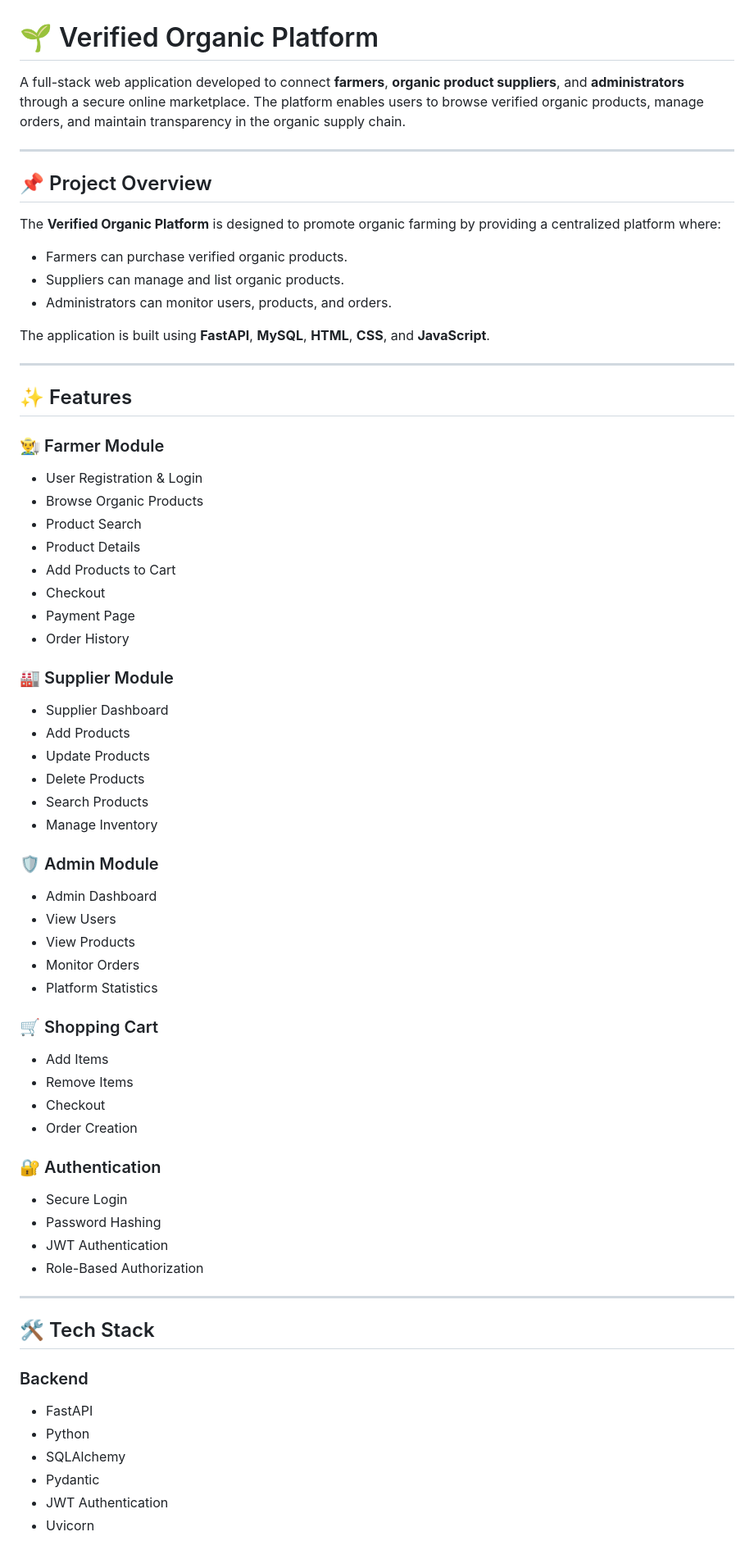
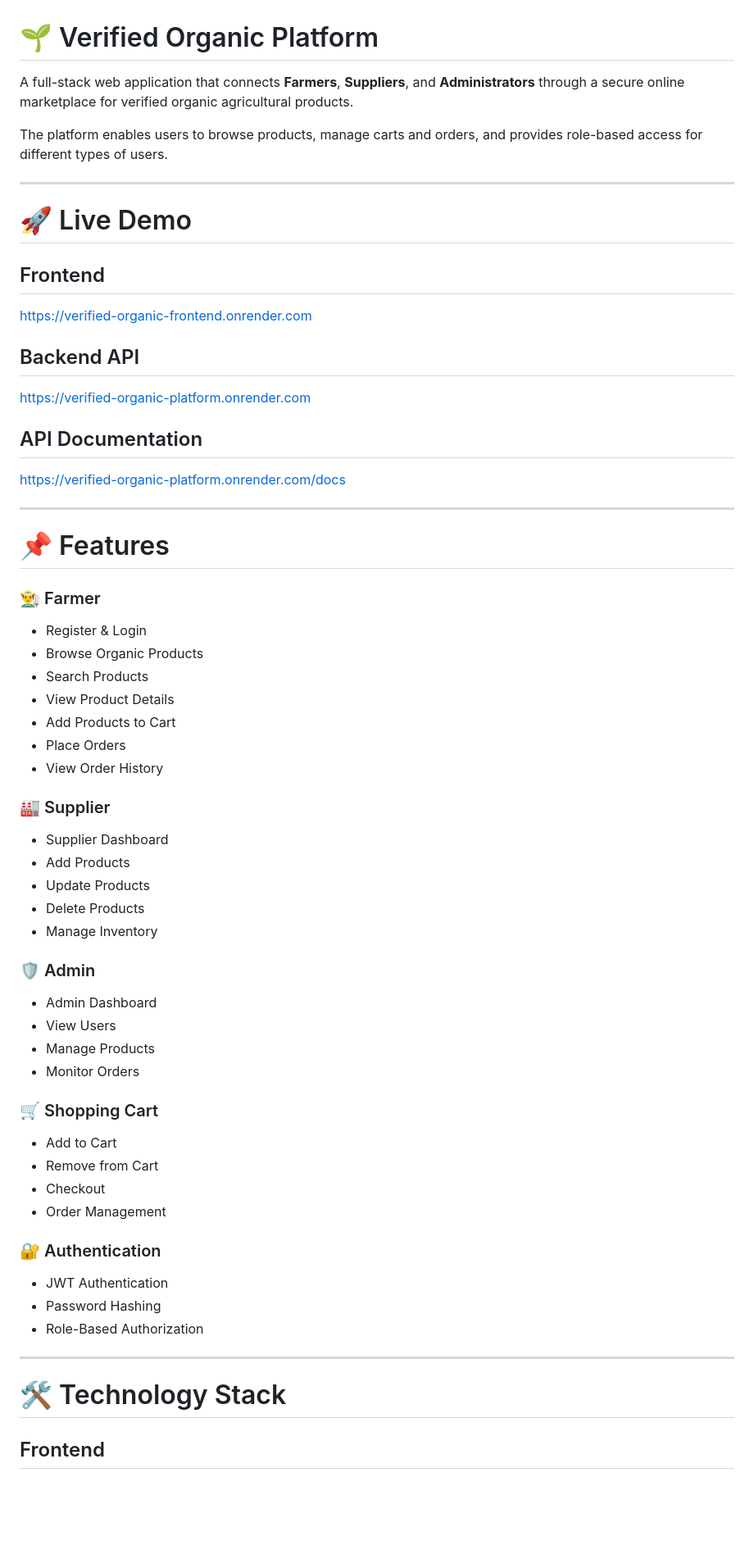
Before and after one commit to jhaanasreyavurum-hue/VerifiedOrganicPlatform, a Markdown page: README.md, the part around one of its changes. Shown at 82% size. GitHub-like rendering; blank space fills up the shorter version.

Commit message:
Update README with deployment details

```diff
--- a/README.md
+++ b/README.md
@@ -1,69 +1,75 @@
 # 🌱 Verified Organic Platform
 
-A full-stack web application developed to connect **farmers**, **organic product suppliers**, and **administrators** through a secure online marketplace. The platform enables users to browse verified organic products, manage orders, and maintain transparency in the organic supply chain.
+A full-stack web application that connects **Farmers**, **Suppliers**, and **Administrators** through a secure online marketplace for verified organic agricultural products.
+
+The platform enables users to browse products, manage carts and orders, and provides role-based access for different types of users.
 
 ---
 
-## 📌 Project Overview
+# 🚀 Live Demo
 
-The **Verified Organic Platform** is designed to promote organic farming by providing a centralized platform where:
+## Frontend
 
-- Farmers can purchase verified organic products.
-- Suppliers can manage and list organic products.
-- Administrators can monitor users, products, and orders.
 
-The application is built using **FastAPI**, **MySQL**, **HTML**, **CSS**, and **JavaScript**.
+https://verified-organic-frontend.onrender.com
+
+
+## Backend API
+
+
+https://verified-organic-platform.onrender.com
+
+
+## API Documentation
+
+https://verified-organic-platform.onrender.com/docs
+
 
 ---
 
-## ✨ Features
+# 📌 Features
 
-### 👨‍🌾 Farmer Module
-- User Registration & Login
-- Browse Organic Products
-- Product Search
-- Product Details
-- Add Products to Cart
-- Checkout
-- Payment Page
-- Order History
+### 👨‍🌾 Farmer
 
-### 🏭 Supplier Module
-- Supplier Dashboard
-- Add Products
-- Update Products
-- Delete Products
-- Search Products
-- Manage Inventory
+* Register & Login
+* Browse Organic Products
+* Search Products
+* View Product Details
+* Add Products to Cart
+* Place Orders
+* View Order History
 
-### 🛡️ Admin Module
-- Admin Dashboard
-- View Users
-- View Products
-- Monitor Orders
-- Platform Statistics
+### 🏭 Supplier
+
+* Supplier Dashboard
+* Add Products
+* Update Products
+* Delete Products
+* Manage Inventory
+
+### 🛡️ Admin
+
+* Admin Dashboard
+* View Users
+* Manage Products
+* Monitor Orders
 
 ### 🛒 Shopping Cart
-- Add Items
-- Remove Items
-- Checkout
-- Order Creation
+
+* Add to Cart
+* Remove from Cart
+* Checkout
+* Order Management
 
 ### 🔐 Authentication
-- Secure Login
-- Password Hashing
-- JWT Authentication
-- Role-Based Authorization
+
+* JWT Authentication
+* Password Hashing
+* Role-Based Authorization
 
 ---
 
-## 🛠️ Tech Stack
+# 🛠️ Technology Stack
 
-### Backend
-- FastAPI
-- Python
-- SQLAlchemy
-- Pydantic
-- JWT Authentication
-- Uvicorn
+## Frontend
 
```
Also changed, not shown: other parts of README.md (+111 -77 lines).
